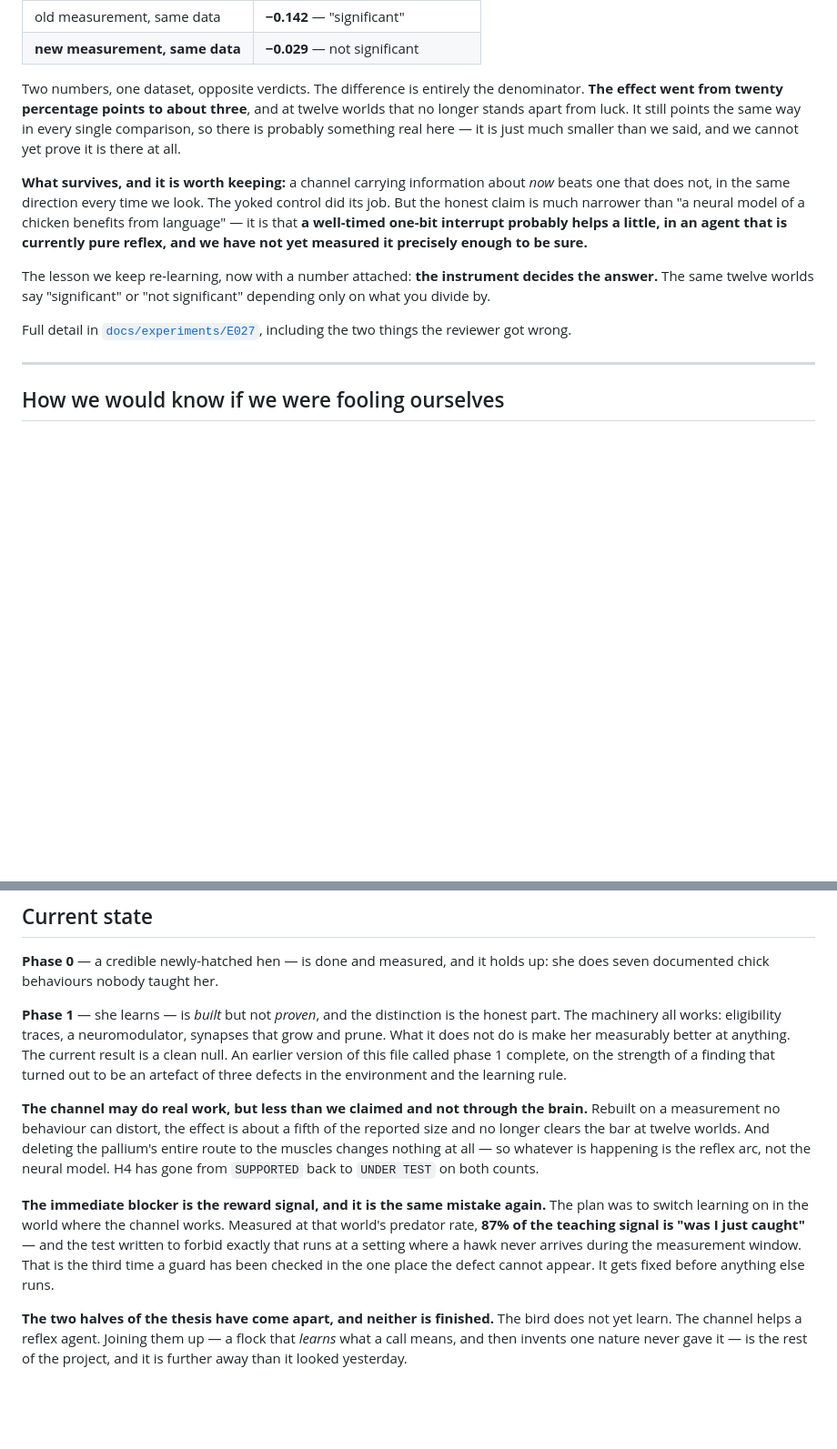
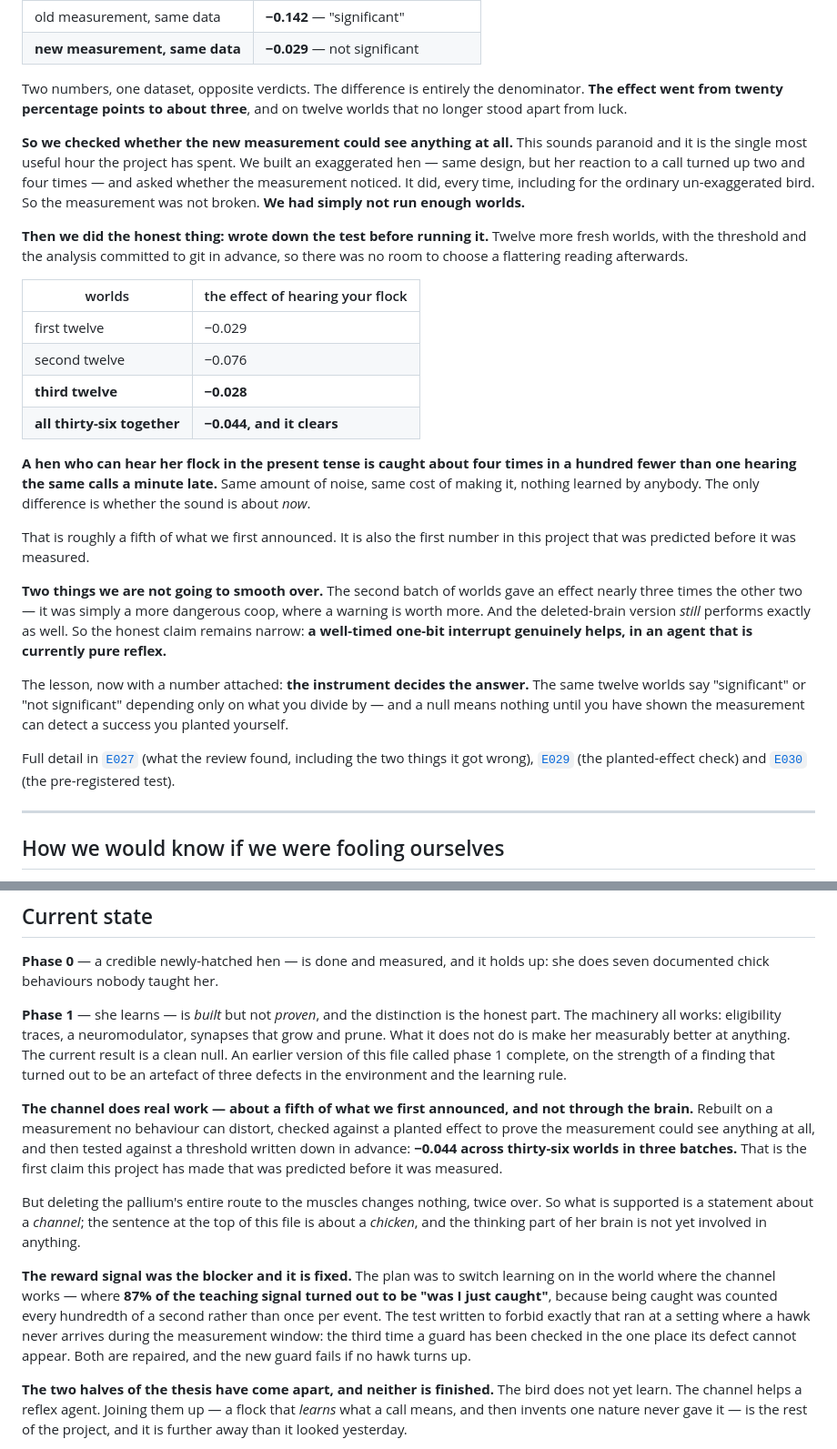
Before and after one commit to jonesy5090/sentient-chicken, a Markdown page: README.md, 2 parts joined by grey strips. Shown at 91% size. Drawn GitHub-style; blank space fills up the shorter version.

Commit message:
README brought current, and the H4-boundary ethics review
README was stale and it was my error: it still said H4 had gone back to
UNDER TEST and quoted -0.029 as not significant, which E029 and E030 superseded
in the same session. The result section now carries the arc a lay reader needs
-- the measurement was rebuilt, then checked against a planted effect to prove
it could see anything at all, then tested against a threshold committed to git
in advance -- ending at -0.044 across thirty-six worlds in three batches.

Kept in plain language and not smoothed over: the second batch gave an effect
nearly three times the other two because it was a more dangerous coop, and the
deleted-brain version still performs exactly as well. The claim stated is
narrow: a well-timed one-bit interrupt genuinely helps, in an agent that is
currently pure reflex.

Ethics review at the H4 boundary, per the cadence in section 7. Verdict:
proceed, no tripwire moves.

The one that moved, and in the safe direction, is nociception. E027 found being
caught carried 87.3% of the reward variance at the H4 predator rate, because
contact was counted every timestep rather than once per event. A modulator that
dominated by a single aversive term is the closest this project has come to
tripwire 2 -- not architecturally distinct, but functionally a signal whose main
job had become "that was bad". E028 returned it to 0.2%. Recorded because it was
reached by a units bug rather than by design, which is how that tripwire is most
likely to be crossed.

Also stated plainly: nothing in H4 makes these hens more morally considerable,
because the part of them that might matter -- the pallium -- demonstrably did
not participate. And the deliberate-poisoning plan (T2) remains unbuilt; when it
is built it is the first design here whose purpose is to make hens worse off,
and it gets its own review rather than inheriting this one.

Co-Authored-By: Claude Opus 5 <noreply@anthropic.com>
Claude-Session: https://claude.ai/code/session_01RoGNKBRRffhmCLqZ4C9eHE

```diff
--- a/README.md
+++ b/README.md
@@ -157,24 +157,50 @@ twelve fresh worlds:
 | **new measurement, same data** | **−0.029** — not significant |
 
 Two numbers, one dataset, opposite verdicts. The difference is entirely the denominator.
-**The effect went from twenty percentage points to about three**, and at twelve worlds
-that no longer stands apart from luck. It still points the same way in every single
-comparison, so there is probably something real here — it is just much smaller than we
-said, and we cannot yet prove it is there at all.
+**The effect went from twenty percentage points to about three**, and on twelve worlds
+that no longer stood apart from luck.
 
-**What survives, and it is worth keeping:** a channel carrying information about *now*
-beats one that does not, in the same direction every time we look. The yoked control did
-its job. But the honest claim is much narrower than "a neural model of a chicken benefits
-from language" — it is that **a well-timed one-bit interrupt probably helps a little, in
-an agent that is currently pure reflex, and we have not yet measured it precisely enough
-to be sure.**
+**So we checked whether the new measurement could see anything at all.** This sounds
+paranoid and it is the single most useful hour the project has spent. We built an
+exaggerated hen — same design, but her reaction to a call turned up two and four times —
+and asked whether the measurement noticed. It did, every time, including for the ordinary
+un-exaggerated bird. So the measurement was not broken. **We had simply not run enough
+worlds.**
 
-The lesson we keep re-learning, now with a number attached: **the instrument decides the
-answer.** The same twelve worlds say "significant" or "not significant" depending only on
-what you divide by.
+**Then we did the honest thing: wrote down the test before running it.** Twelve more
+fresh worlds, with the threshold and the analysis committed to git in advance, so there
+was no room to choose a flattering reading afterwards.
 
-Full detail in [`docs/experiments/E027`](docs/experiments/E027-third-review-verified.md),
-including the two things the reviewer got wrong.
+| worlds | the effect of hearing your flock |
+|---|---|
+| first twelve | −0.029 |
+| second twelve | −0.076 |
+| **third twelve** | **−0.028** |
+| **all thirty-six together** | **−0.044, and it clears** |
+
+**A hen who can hear her flock in the present tense is caught about four times in a
+hundred fewer than one hearing the same calls a minute late.** Same amount of noise, same
+cost of making it, nothing learned by anybody. The only difference is whether the sound
+is about *now*.
+
+That is roughly a fifth of what we first announced. It is also the first number in this
+project that was predicted before it was measured.
+
+**Two things we are not going to smooth over.** The second batch of worlds gave an effect
+nearly three times the other two — it was simply a more dangerous coop, where a warning is
+worth more. And the deleted-brain version *still* performs exactly as well. So the honest
+claim remains narrow: **a well-timed one-bit interrupt genuinely helps, in an agent that
+is currently pure reflex.**
+
+The lesson, now with a number attached: **the instrument decides the answer.** The same
+twelve worlds say "significant" or "not significant" depending only on what you divide by
+— and a null means nothing until you have shown the measurement can detect a success you
+planted yourself.
+
+Full detail in [`E027`](docs/experiments/E027-third-review-verified.md) (what the review
+found, including the two things it got wrong),
+[`E029`](docs/experiments/E029-positive-control.md) (the planted-effect check) and
+[`E030`](docs/experiments/E030-third-block-replication.md) (the pre-registered test).
 
 ---
 
@@ -477,19 +503,23 @@ result is a clean null. An earlier version of this file called phase 1 complete,
 strength of a finding that turned out to be an artefact of three defects in the
 environment and the learning rule.
 
-**The channel may do real work, but less than we claimed and not through the brain.**
-Rebuilt on a measurement no behaviour can distort, the effect is about a fifth of the
-reported size and no longer clears the bar at twelve worlds. And deleting the pallium's
-entire route to the muscles changes nothing at all — so whatever is happening is the
-reflex arc, not the neural model. H4 has gone from `SUPPORTED` back to `UNDER TEST` on
-both counts.
+**The channel does real work — about a fifth of what we first announced, and not through
+the brain.** Rebuilt on a measurement no behaviour can distort, checked against a planted
+effect to prove the measurement could see anything at all, and then tested against a
+threshold written down in advance: **−0.044 across thirty-six worlds in three batches.**
+That is the first claim this project has made that was predicted before it was measured.
 
-**The immediate blocker is the reward signal, and it is the same mistake again.** The
-plan was to switch learning on in the world where the channel works. Measured at that
-world's predator rate, **87% of the teaching signal is "was I just caught"** — and the
-test written to forbid exactly that runs at a setting where a hawk never arrives during
-the measurement window. That is the third time a guard has been checked in the one place
-the defect cannot appear. It gets fixed before anything else runs.
+But deleting the pallium's entire route to the muscles changes nothing, twice over. So
+what is supported is a statement about a *channel*; the sentence at the top of this file
+is about a *chicken*, and the thinking part of her brain is not yet involved in anything.
+
+**The reward signal was the blocker and it is fixed.** The plan was to switch learning on
+in the world where the channel works — where **87% of the teaching signal turned out to be
+"was I just caught"**, because being caught was counted every hundredth of a second rather
+than once per event. The test written to forbid exactly that ran at a setting where a hawk
+never arrives during the measurement window: the third time a guard has been checked in
+the one place its defect cannot appear. Both are repaired, and the new guard fails if no
+hawk turns up.
 
 **The two halves of the thesis have come apart, and neither is finished.** The bird does
 not yet learn. The channel helps a reflex agent. Joining them up — a flock that *learns*
```
Also changed, not shown: docs/ethics.md (+34 -0 lines).
